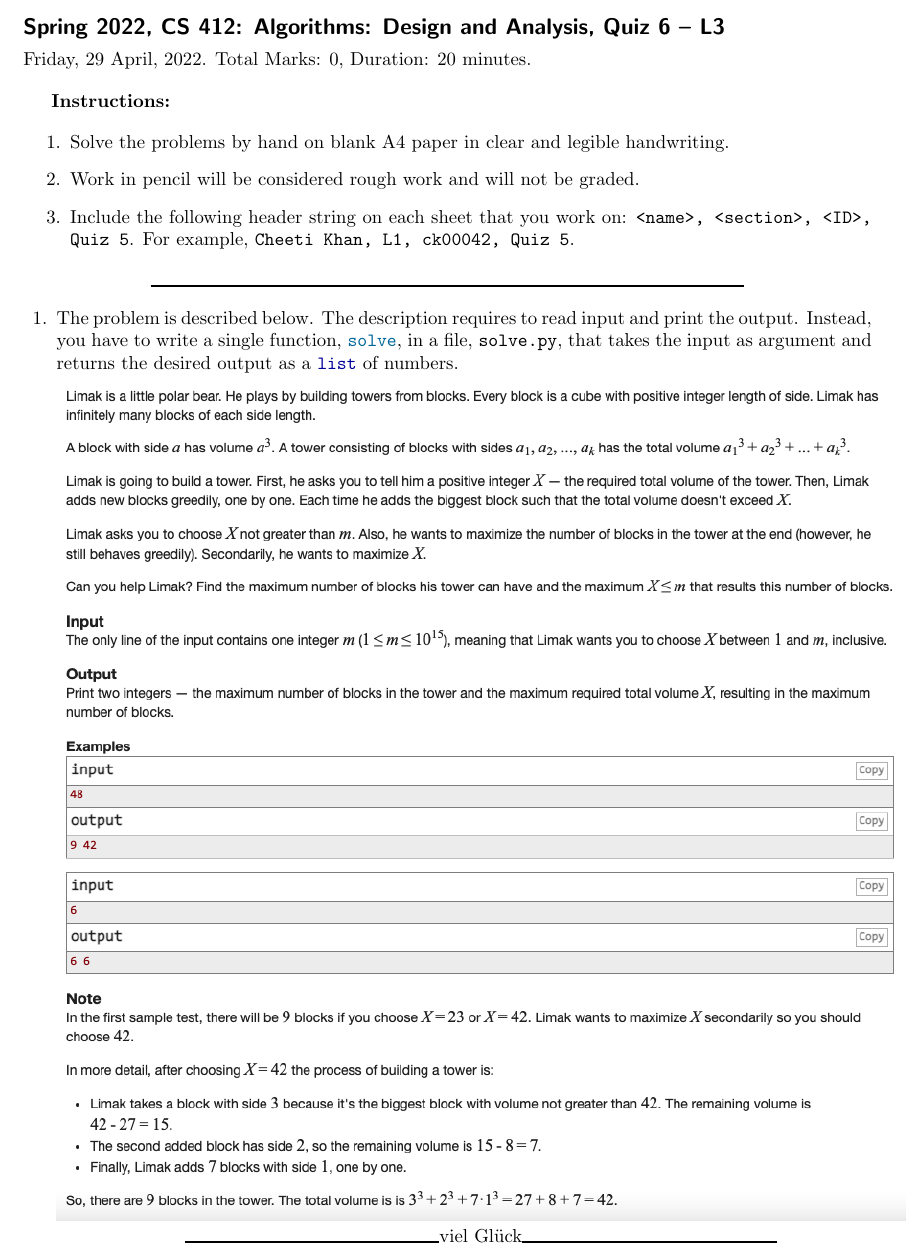
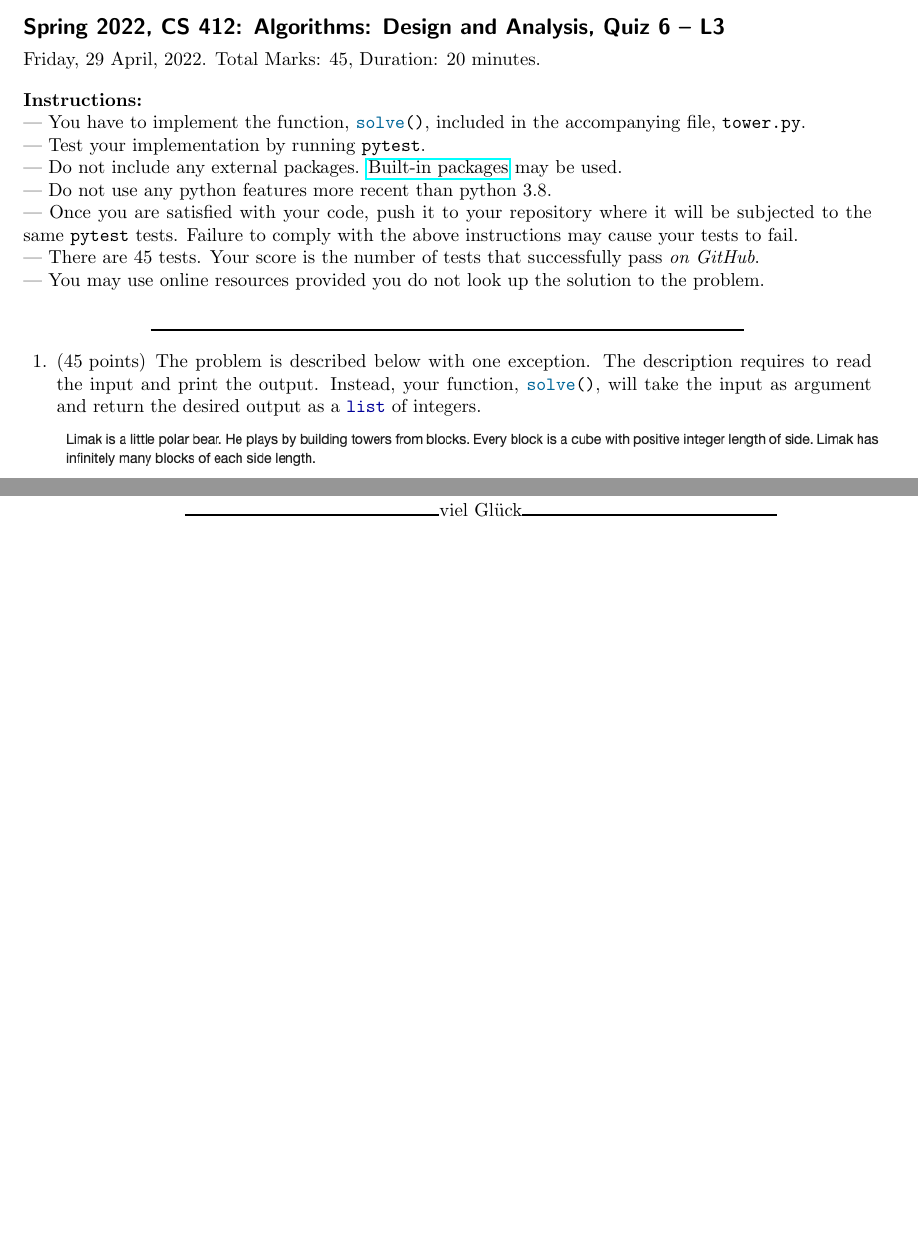
Before and after one commit to sameeradnan2000/Quiz-6, a LaTeX problem sheet (quiz_6.tex): part of the page before the commit and two parts of the page after it, the two joined at a grey line, cut so that both start at the same text, the shorter picture padded with empty space. Compiled offline with pdfLaTeX.

Commit message:
added Instructions

```diff
--- a/quiz_6.tex
+++ b/quiz_6.tex
@@ -1,10 +1,8 @@
 \documentclass[addpoints,a4paper]{exam}
 
 \usepackage{amsmath, amsfonts, amssymb, amsthm}
-\usepackage{booktabs}
-\usepackage{enumitem}
 \usepackage{graphicx}
-\usepackage{multirow}
+\usepackage{hyperref}
 \usepackage{tabularx}
 \usepackage{pythonhighlight}
 
@@ -17,22 +15,19 @@
   Friday, 29 April, 2022. Total Marks: \numpoints, Duration: 20 minutes.
 \end{flushleft}
 
-{\bf Instructions:}
+\noindent{\bf Instructions:}\\
+--- You have to implement the function, \pyth{solve()}, included in the accompanying file, \texttt{tower.py}.\\
+--- Test your implementation by running \pyth{pytest}.\\
+--- Do not include any external packages. \href{https://docs.python.org/3.8/py-modindex.html}{Built-in packages} may be used.\\
+--- Do not use any python features more recent than python 3.8.\\
+--- Once you are satisfied with your code, push it to your repository where it will be subjected to the same \pyth{pytest} tests. Failure to comply with the above instructions may cause your tests to fail.\\
+--- There are 45 tests. Your score is the number of tests that successfully pass \textit{on GitHub}.\\
+--- You may use online resources provided you do not look up the solution to the problem.\\
 
-\begin{enumerate}
-  % \item Please observe the allowed time for this quiz as indicated on Canvas.
-\item Solve the problems by hand on blank A4 paper in clear and legible handwriting.
-\item Work in pencil will be considered rough work and will not be graded.
-  % \item You may consult external resources, e.g. the book or the internet. However, we trust that you will not use this access to collaborate with other people (directly or through forums) on the problems.
-  % \item For each question, justify your answer. Simply stating the answer will not be sufficient.
-\item Include the following header string on each sheet that you work on: \texttt{<name>, <section>, <ID>, Quiz 5}. For example, \texttt{Cheeti Khan, L1, ck00042, Quiz 5}.
-  % \item Submission is on Canvas in the form of scans / photographs of your work in a single PDF file. Please ensure good lighting and readability in the scans / photographs and that the header string is clearly visible on each page. We cannot grade what we cannot read or what we cannot verify as your work.
-  % \item Rename the file to \texttt{<ID>-<section>.pdf}, e.g. \texttt{ck00042-L1.pdf} before uploading.
-\end{enumerate}
 \centerline{\rule{.7\textwidth}{1pt}}
 
 \begin{questions}
-\question The problem is described below. The description requires to read input and print the output. Instead, you have to write a single function, \pyth{solve}, in a file, \texttt{solve.py}, that takes the input as argument and returns the desired output as a \pyth{list} of numbers.
+\question[45] The problem is described below with one exception. The description requires to read the input and print the output. Instead, your function, \pyth{solve()}, will take the input as argument and return the desired output as a \pyth{list} of integers.
 
 \noindent\includegraphics[width=\textwidth]{problem}
 \centerline{\rule{.3\textwidth}{1pt}viel Gl\"uck\rule{.3\textwidth}{1pt}}
```
